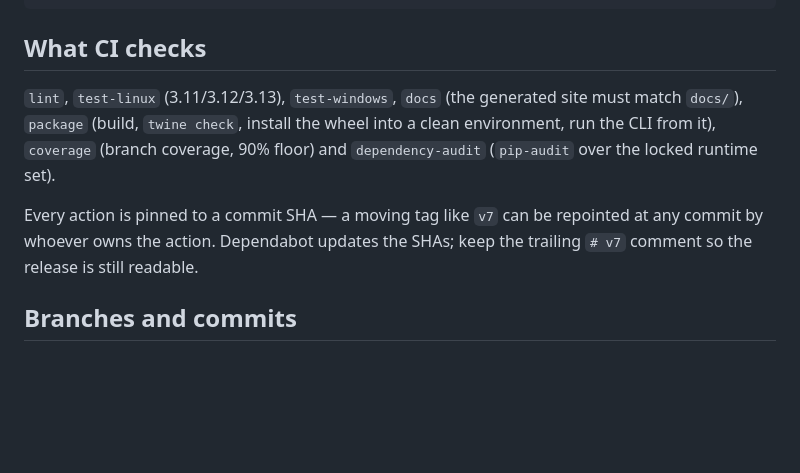
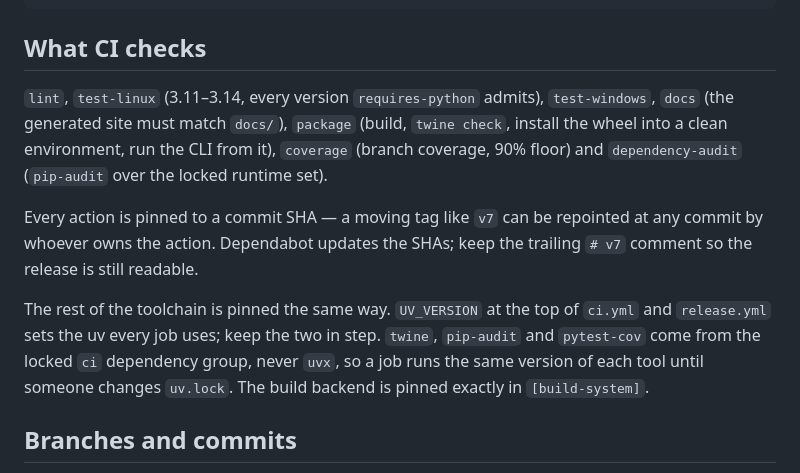
Before and after one commit to vakforge-ai/vakforge, a Markdown page: CONTRIBUTING.md, the part around the change. Rendered like a GitHub page; blank space fills up the shorter version.

Commit message:
docs(contributing): describe the pinned CI toolchain
The "What CI checks" section still listed 3.11–3.13 and said nothing about
how CI's own tools are versioned. It now names 3.14, and explains where uv,
the ci group and the build backend are pinned, so a contributor bumping one
knows where the others are.

```diff
--- a/CONTRIBUTING.md
+++ b/CONTRIBUTING.md
@@ -35,14 +35,20 @@ uv run --group docs python scripts/build_docs.py
 
 ## What CI checks
 
-`lint`, `test-linux` (3.11/3.12/3.13), `test-windows`, `docs` (the generated site must match
-`docs/`), `package` (build, `twine check`, install the wheel into a clean environment, run the
-CLI from it), `coverage` (branch coverage, 90% floor) and `dependency-audit` (`pip-audit` over
-the locked runtime set).
+`lint`, `test-linux` (3.11–3.14, every version `requires-python` admits), `test-windows`,
+`docs` (the generated site must match `docs/`), `package` (build, `twine check`, install the
+wheel into a clean environment, run the CLI from it), `coverage` (branch coverage, 90% floor)
+and `dependency-audit` (`pip-audit` over the locked runtime set).
 
 Every action is pinned to a commit SHA — a moving tag like `v7` can be repointed at any commit
 by whoever owns the action. Dependabot updates the SHAs; keep the trailing `# v7` comment so the
 release is still readable.
+
+The rest of the toolchain is pinned the same way. `UV_VERSION` at the top of `ci.yml` and
+`release.yml` sets the uv every job uses; keep the two in step. `twine`, `pip-audit` and
+`pytest-cov` come from the locked `ci` dependency group, never `uvx`, so a job runs the same
+version of each tool until someone changes `uv.lock`. The build backend is pinned exactly in
+`[build-system]`.
 
 ## Branches and commits
 
```
